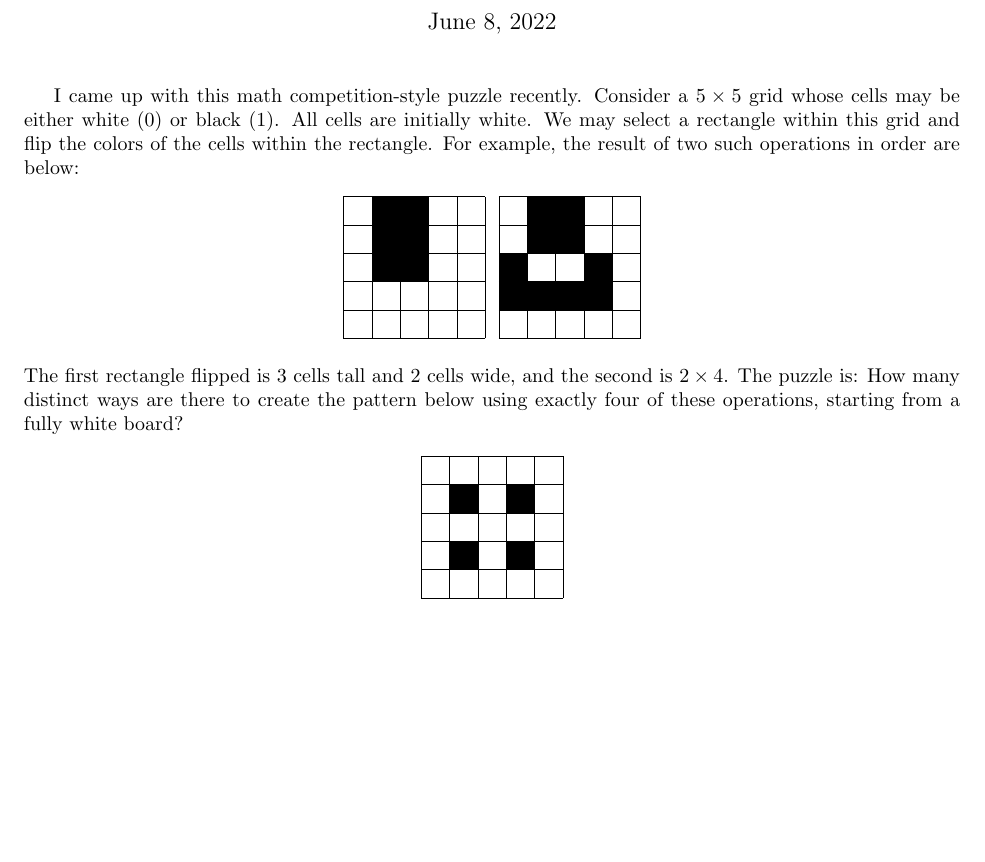
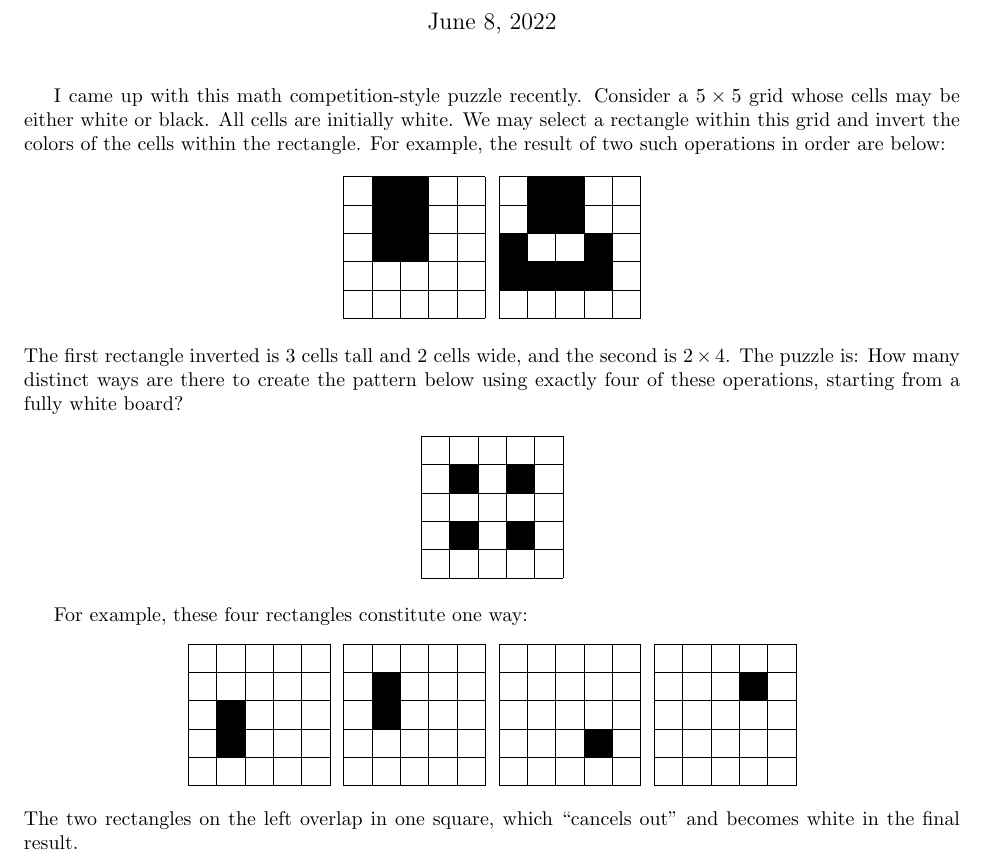
Before and after one commit to Mathtician/ideas, a LaTeX document (puzzle/puzzle.tex): part of the page, cut so that both start at the same text, the shorter picture padded with empty space. Compiled offline with pdfLaTeX.

Commit message:
Added example to puzzle

```diff
--- a/puzzle/puzzle.tex
+++ b/puzzle/puzzle.tex
@@ -19,10 +19,10 @@
 \maketitle
 
 I came up with this math competition-style puzzle recently.
-Consider a $5 \times 5$ grid whose cells may be either white (0) or black (1).
+Consider a $5 \times 5$ grid whose cells may be either white or black.
 All cells are initially white.
 We may select a rectangle within this grid
-and flip the colors of the cells within the rectangle.
+and invert the colors of the cells within the rectangle.
 For example, the result of two such operations in order are below:
 
 \begin{center}
@@ -53,7 +53,7 @@ For example, the result of two such operations in order are below:
     \end{tikzpicture}
   }
 \end{center}
-The first rectangle flipped is 3 cells tall and 2 cells wide,
+The first rectangle inverted is 3 cells tall and 2 cells wide,
 and the second is $2 \times 4$.
 The puzzle is:
 How many distinct ways are there
@@ -73,4 +73,36 @@ starting from a fully white board?
   }
 \end{center}
 
+For example, these four rectangles constitute one way:
+\begin{center}
+  \scalebox{0.5}{
+    \begin{tikzpicture}[every node/.style={minimum size=1cm-\pgflinewidth, outer sep=0pt}]
+      \draw[shift={(-0.5,-0.5)},step=1cm,color=black] (0,0) grid (5,5);
+      \node[fill=black] at (1,1) {};
+      \node[fill=black] at (1,2) {};
+    \end{tikzpicture}
+  }
+  \scalebox{0.5}{
+    \begin{tikzpicture}[every node/.style={minimum size=1cm-\pgflinewidth, outer sep=0pt}]
+      \draw[shift={(-0.5,-0.5)},step=1cm,color=black] (0,0) grid (5,5);
+      \node[fill=black] at (1,2) {};
+      \node[fill=black] at (1,3) {};
+    \end{tikzpicture}
+  }
+  \scalebox{0.5}{
+    \begin{tikzpicture}[every node/.style={minimum size=1cm-\pgflinewidth, outer sep=0pt}]
+      \draw[shift={(-0.5,-0.5)},step=1cm,color=black] (0,0) grid (5,5);
+      \node[fill=black] at (3,1) {};
+    \end{tikzpicture}
+  }
+  \scalebox{0.5}{
+    \begin{tikzpicture}[every node/.style={minimum size=1cm-\pgflinewidth, outer sep=0pt}]
+      \draw[shift={(-0.5,-0.5)},step=1cm,color=black] (0,0) grid (5,5);
+      \node[fill=black] at (3,3) {};
+    \end{tikzpicture}
+  }
+\end{center}
+The two rectangles on the left overlap in one square, which ``cancels out''
+and becomes white in the final result.
+
 \end{document}
```
Also changed, not shown: puzzle/puzzle.pdf.
